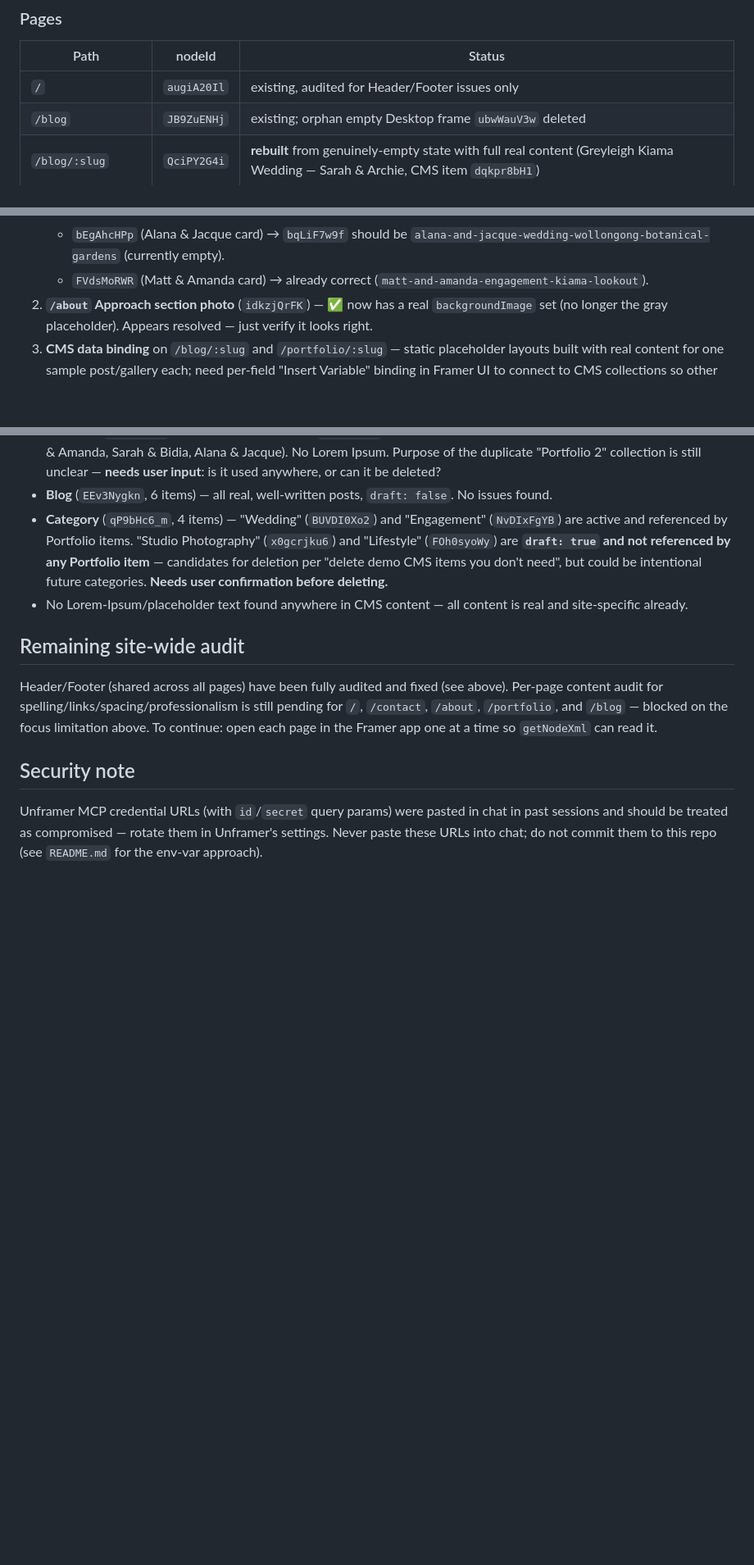
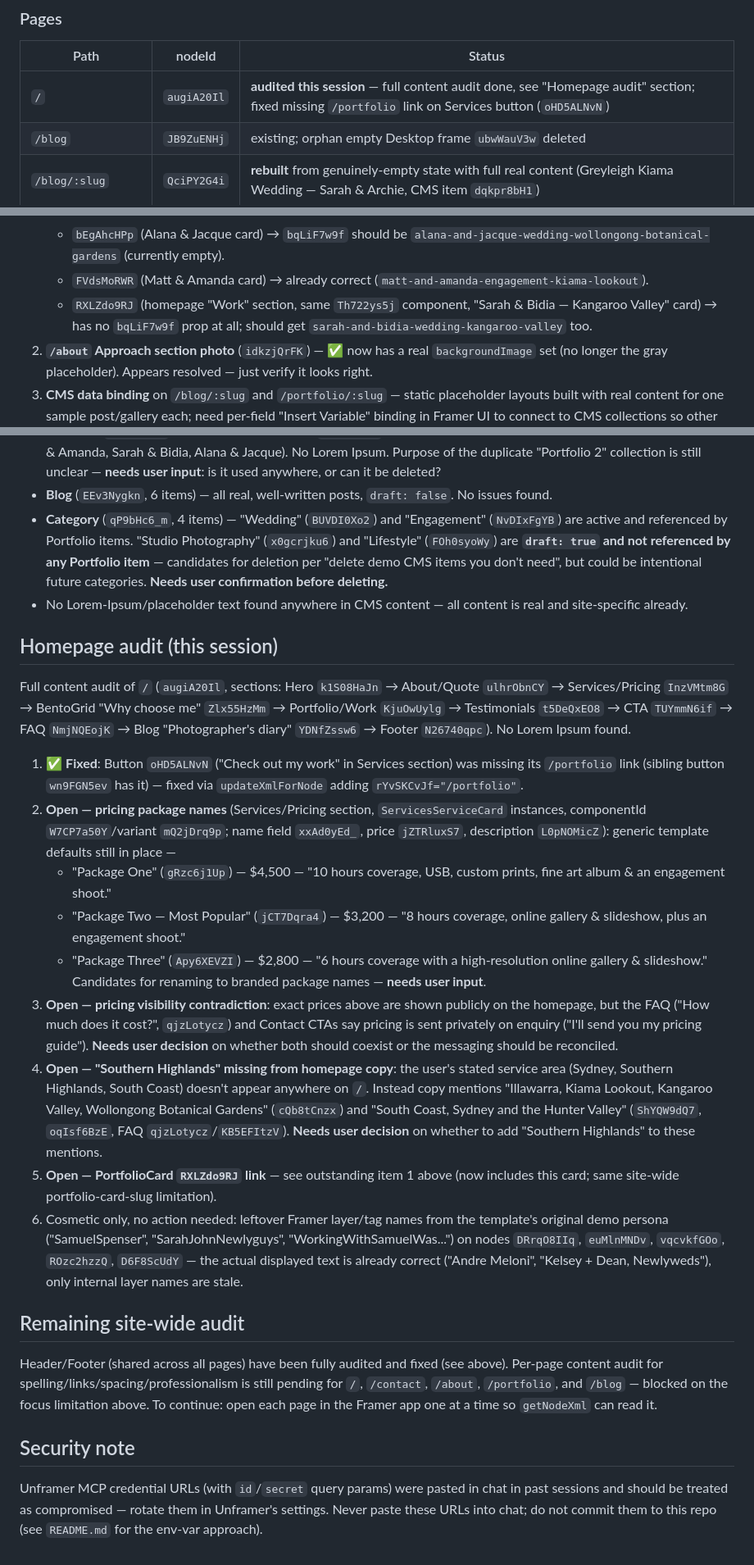
Before and after one commit to andremeloni1-cmyk/claude-, a Markdown page: FRAMER_GUIDE.md, 3 parts joined by grey strips. Shown at 82% size. Drawn GitHub-style; blank space fills up the shorter version.

Commit message:
Document homepage audit findings and /portfolio link fix

```diff
--- a/FRAMER_GUIDE.md
+++ b/FRAMER_GUIDE.md
@@ -39,7 +39,7 @@ while editing, so future sessions don't have to rediscover them.
 ### Pages
 | Path | nodeId | Status |
 |---|---|---|
-| `/` | `augiA20Il` | existing, audited for Header/Footer issues only |
+| `/` | `augiA20Il` | **audited this session** — full content audit done, see "Homepage audit" section; fixed missing `/portfolio` link on Services button (`oHD5ALNvN`) |
 | `/blog` | `JB9ZuENHj` | existing; orphan empty Desktop frame `ubwWauV3w` deleted |
 | `/blog/:slug` | `QciPY2G4i` | **rebuilt** from genuinely-empty state with full real content (Greyleigh Kiama Wedding — Sarah & Archie, CMS item `dqkpr8bH1`) |
 | `/404` | `AHZqS6vxL` | **rebuilt** from genuinely-empty state, verified clean |
@@ -171,6 +171,9 @@ site-wide:
      `alana-and-jacque-wedding-wollongong-botanical-gardens` (currently empty).
    - `FVdsMoRWR` (Matt & Amanda card) → already correct
      (`matt-and-amanda-engagement-kiama-lookout`).
+   - `RXLZdo9RJ` (homepage "Work" section, same `Th722ys5j` component, "Sarah
+     & Bidia — Kangaroo Valley" card) → has no `bqLiF7w9f` prop at all; should
+     get `sarah-and-bidia-wedding-kangaroo-valley` too.
 2. **`/about` Approach section photo** (`idkzjQrFK`) — ✅ now has a real
    `backgroundImage` set (no longer the gray placeholder). Appears resolved —
    just verify it looks right.
@@ -313,6 +316,49 @@ and "add real content" checklist items:
 - No Lorem-Ipsum/placeholder text found anywhere in CMS content — all
   content is real and site-specific already.
 
+## Homepage audit (this session)
+
+Full content audit of `/` (`augiA20Il`, sections: Hero `k1S08HaJn` → About/Quote
+`ulhrObnCY` → Services/Pricing `InzVMtm8G` → BentoGrid "Why choose me"
+`Zlx55HzMm` → Portfolio/Work `KjuOwUylg` → Testimonials `t5DeQxEO8` → CTA
+`TUYmmN6if` → FAQ `NmjNQEojK` → Blog "Photographer's diary" `YDNfZssw6` →
+Footer `N26740qpc`). No Lorem Ipsum found.
+
+1. ✅ **Fixed**: Button `oHD5ALNvN` ("Check out my work" in Services section)
+   was missing its `/portfolio` link (sibling button `wn9FGN5ev` has it) —
+   fixed via `updateXmlForNode` adding `rYvSKCvJf="/portfolio"`.
+2. **Open — pricing package names** (Services/Pricing section,
+   `ServicesServiceCard` instances, componentId `W7CP7a50Y`/variant
+   `mQ2jDrq9p`; name field `xxAd0yEd_`, price `jZTRluxS7`, description
+   `L0pNOMicZ`): generic template defaults still in place —
+   - "Package One" (`gRzc6j1Up`) — $4,500 — "10 hours coverage, USB, custom
+     prints, fine art album & an engagement shoot."
+   - "Package Two — Most Popular" (`jCT7Dqra4`) — $3,200 — "8 hours coverage,
+     online gallery & slideshow, plus an engagement shoot."
+   - "Package Three" (`Apy6XEVZI`) — $2,800 — "6 hours coverage with a
+     high-resolution online gallery & slideshow."
+   Candidates for renaming to branded package names — **needs user input**.
+3. **Open — pricing visibility contradiction**: exact prices above are shown
+   publicly on the homepage, but the FAQ ("How much does it cost?",
+   `qjzLotycz`) and Contact CTAs say pricing is sent privately on enquiry
+   ("I'll send you my pricing guide"). **Needs user decision** on whether both
+   should coexist or the messaging should be reconciled.
+4. **Open — "Southern Highlands" missing from homepage copy**: the user's
+   stated service area (Sydney, Southern Highlands, South Coast) doesn't
+   appear anywhere on `/`. Instead copy mentions "Illawarra, Kiama Lookout,
+   Kangaroo Valley, Wollongong Botanical Gardens" (`cQb8tCnzx`) and "South
+   Coast, Sydney and the Hunter Valley" (`ShYQW9dQ7`, `oqIsf6BzE`, FAQ
+   `qjzLotycz`/`KB5EFItzV`). **Needs user decision** on whether to add
+   "Southern Highlands" to these mentions.
+5. **Open — PortfolioCard `RXLZdo9RJ` link** — see outstanding item 1 above
+   (now includes this card; same site-wide portfolio-card-slug limitation).
+6. Cosmetic only, no action needed: leftover Framer layer/tag names from the
+   template's original demo persona ("SamuelSpenser",
+   "SarahJohnNewlyguys", "WorkingWithSamuelWas...") on nodes `DRrqO8IIq`,
+   `euMlnMNDv`, `vqcvkfGOo`, `ROzc2hzzQ`, `D6F8ScUdY` — the actual displayed
+   text is already correct ("Andre Meloni", "Kelsey + Dean, Newlyweds"), only
+   internal layer names are stale.
+
 ## Remaining site-wide audit
 
 Header/Footer (shared across all pages) have been fully audited and fixed
```
